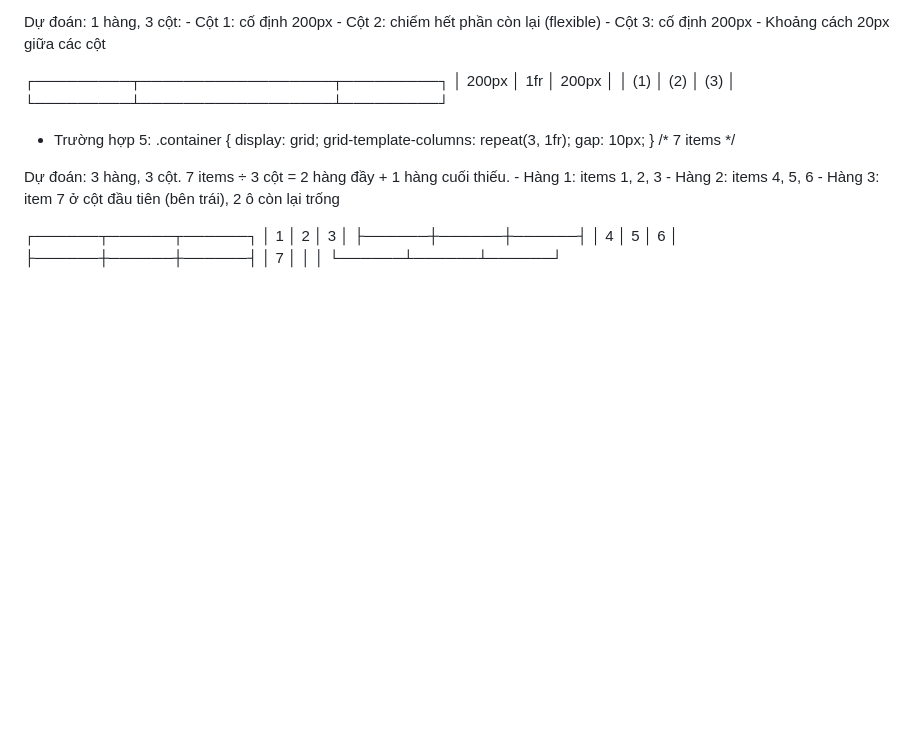
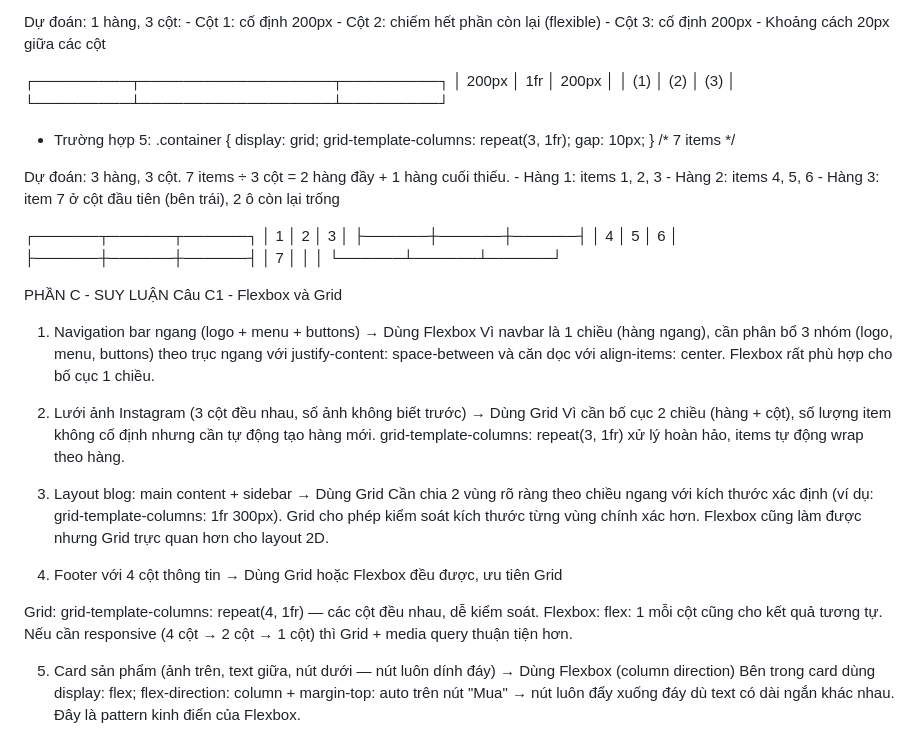
Before and after one commit to hoanpham213/Nen-tang-web, a Markdown page: PBT4/answer.md, the part around the change. Drawn GitHub-style; blank space fills up the shorter version.

Commit message:
Câu C1_PBT4

```diff
--- a/PBT4/answer.md
+++ b/PBT4/answer.md
@@ -94,3 +94,29 @@ Dự đoán: 3 hàng, 3 cột. 7 items ÷ 3 cột = 2 hàng đầy + 1 hàng cu
 ├──────┼──────┼──────┤
 │  7   │      │      │
 └──────┴──────┴──────┘
+
+PHẦN C - SUY LUẬN
+Câu C1 - Flexbox và Grid
+1. Navigation bar ngang (logo + menu + buttons)
+→ Dùng Flexbox
+Vì navbar là 1 chiều (hàng ngang), cần phân bổ 3 nhóm (logo, menu, buttons) theo trục ngang với justify-content: space-between và căn dọc với align-items: center. Flexbox rất phù hợp cho bố cục 1 chiều.
+
+2. Lưới ảnh Instagram (3 cột đều nhau, số ảnh không biết trước)
+→ Dùng Grid
+Vì cần bố cục 2 chiều (hàng + cột), số lượng item không cố định nhưng cần tự động tạo hàng mới. grid-template-columns: repeat(3, 1fr) xử lý hoàn hảo, items tự động wrap theo hàng.
+
+3. Layout blog: main content + sidebar
+→ Dùng Grid
+Cần chia 2 vùng rõ ràng theo chiều ngang với kích thước xác định (ví dụ: grid-template-columns: 1fr 300px). Grid cho phép kiểm soát kích thước từng vùng chính xác hơn. Flexbox cũng làm được nhưng Grid trực quan hơn cho layout 2D.
+
+4. Footer với 4 cột thông tin
+→ Dùng Grid hoặc Flexbox đều được, ưu tiên Grid
+
+Grid: grid-template-columns: repeat(4, 1fr) — các cột đều nhau, dễ kiểm soát.
+Flexbox: flex: 1 mỗi cột cũng cho kết quả tương tự.
+Nếu cần responsive (4 cột → 2 cột → 1 cột) thì Grid + media query thuận tiện hơn.
+
+
+5. Card sản phẩm (ảnh trên, text giữa, nút dưới — nút luôn dính đáy)
+→ Dùng Flexbox (column direction)
+Bên trong card dùng display: flex; flex-direction: column + margin-top: auto trên nút "Mua" → nút luôn đẩy xuống đáy dù text có dài ngắn khác nhau. Đây là pattern kinh điển của Flexbox.
```
